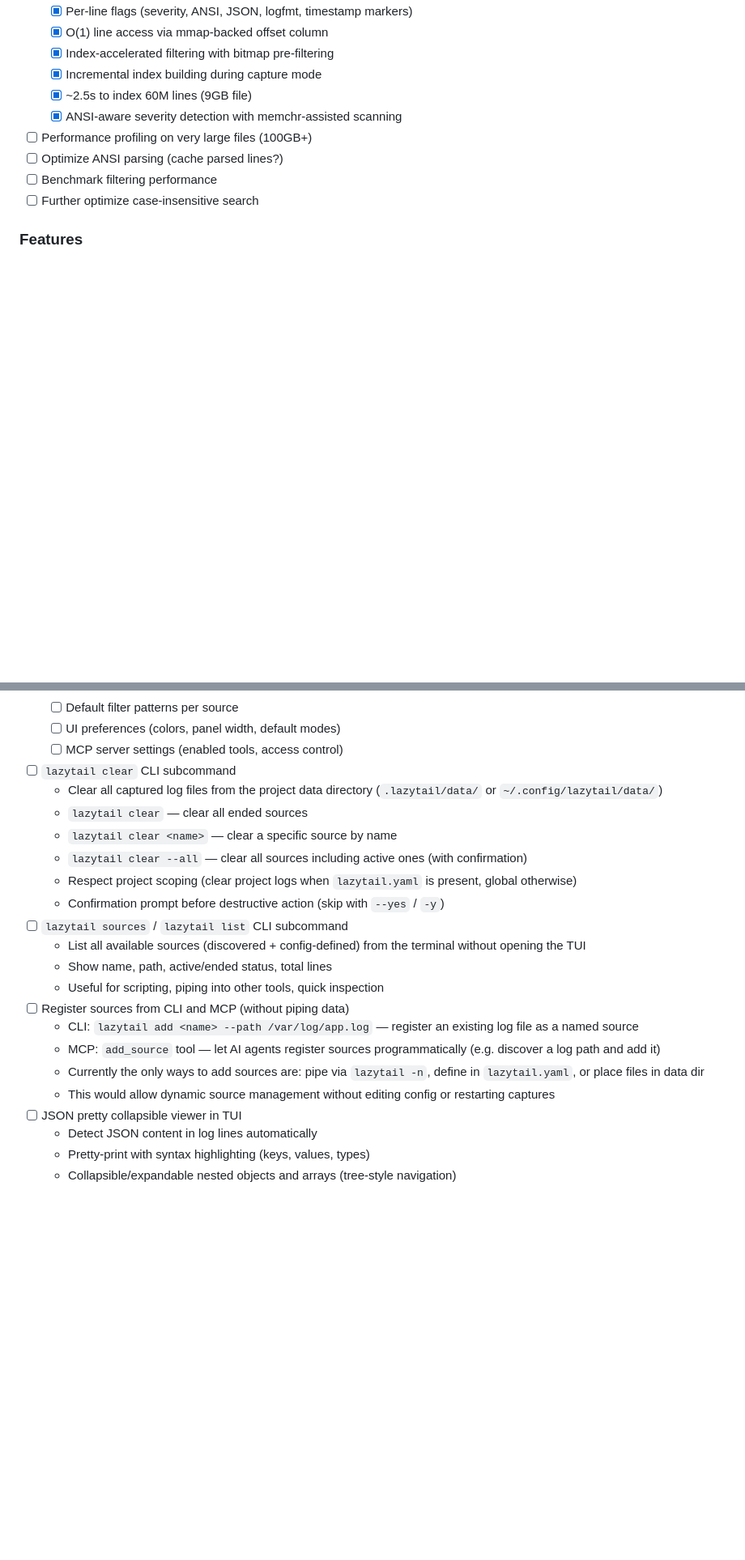
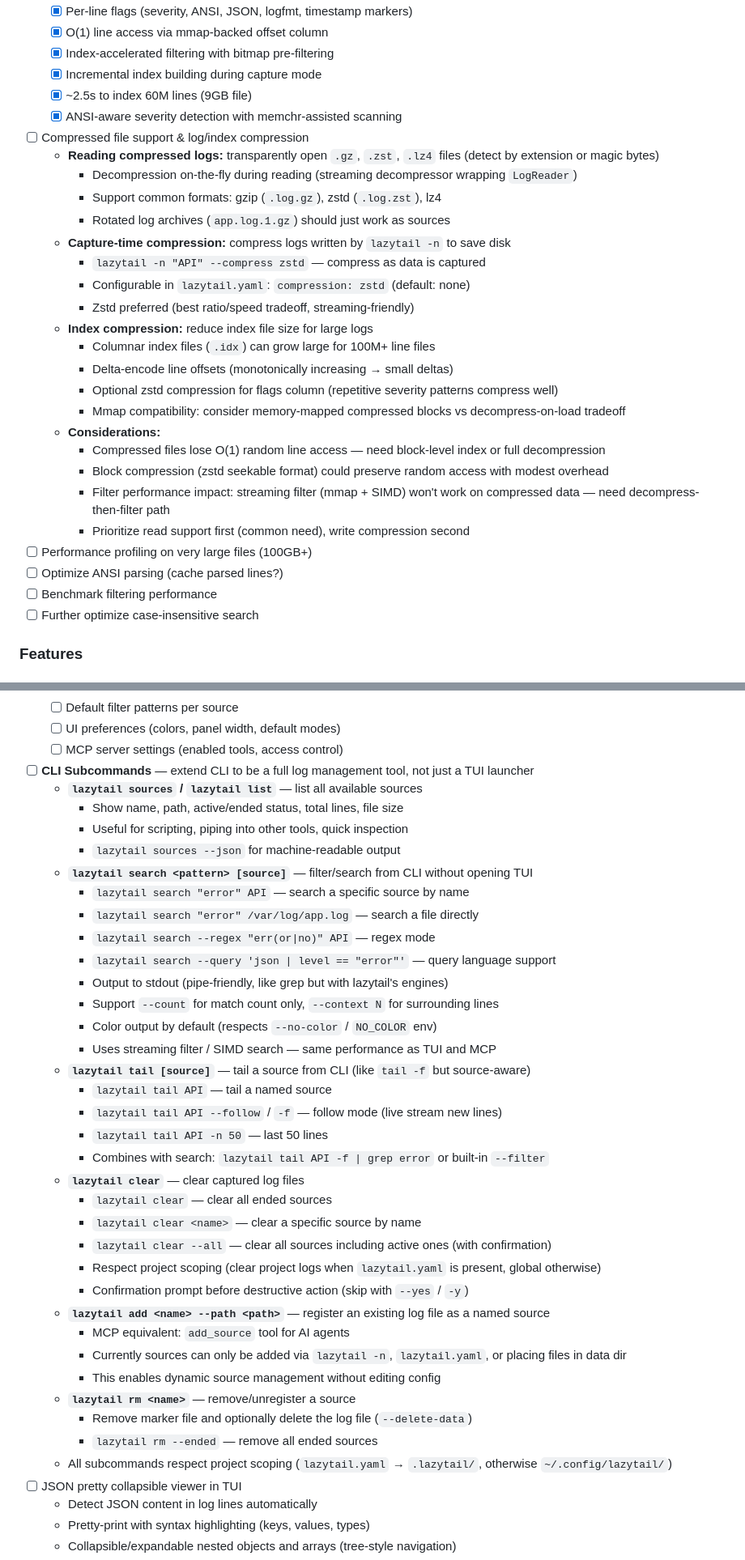
Before and after one commit to raaymax/lazytail, a Markdown page: ROADMAP.md, 2 parts joined by grey strips. Shown at 81% size. Rendered like a GitHub page; blank space fills up the shorter version.

Commit message:
docs(roadmap): add CLI subcommands, compression, clipboard, and history matching

```diff
--- a/ROADMAP.md
+++ b/ROADMAP.md
@@ -1027,6 +1032,25 @@ fn apply_filter(reader: &dyn LogReader, filter: Arc<dyn Filter>) {
   - [x] Incremental index building during capture mode
   - [x] ~2.5s to index 60M lines (9GB file)
   - [x] ANSI-aware severity detection with memchr-assisted scanning
+- [ ] Compressed file support & log/index compression
+  - **Reading compressed logs:** transparently open `.gz`, `.zst`, `.lz4` files (detect by extension or magic bytes)
+    - Decompression on-the-fly during reading (streaming decompressor wrapping `LogReader`)
+    - Support common formats: gzip (`.log.gz`), zstd (`.log.zst`), lz4
+    - Rotated log archives (`app.log.1.gz`) should just work as sources
+  - **Capture-time compression:** compress logs written by `lazytail -n` to save disk
+    - `lazytail -n "API" --compress zstd` — compress as data is captured
+    - Configurable in `lazytail.yaml`: `compression: zstd` (default: none)
+    - Zstd preferred (best ratio/speed tradeoff, streaming-friendly)
+  - **Index compression:** reduce index file size for large logs
+    - Columnar index files (`.idx`) can grow large for 100M+ line files
+    - Delta-encode line offsets (monotonically increasing → small deltas)
+    - Optional zstd compression for flags column (repetitive severity patterns compress well)
+    - Mmap compatibility: consider memory-mapped compressed blocks vs decompress-on-load tradeoff
+  - **Considerations:**
+    - Compressed files lose O(1) random line access — need block-level index or full decompression
+    - Block compression (zstd seekable format) could preserve random access with modest overhead
+    - Filter performance impact: streaming filter (mmap + SIMD) won't work on compressed data — need decompress-then-filter path
+    - Prioritize read support first (common need), write compression second
 - [ ] Performance profiling on very large files (100GB+)
 - [ ] Optimize ANSI parsing (cache parsed lines?)
 - [ ] Benchmark filtering performance
@@ -1093,22 +1117,39 @@ sources:
   - [ ] Default filter patterns per source
   - [ ] UI preferences (colors, panel width, default modes)
   - [ ] MCP server settings (enabled tools, access control)
-- [ ] `lazytail clear` CLI subcommand
-  - Clear all captured log files from the project data directory (`.lazytail/data/` or `~/.config/lazytail/data/`)
-  - `lazytail clear` — clear all ended sources
-  - `lazytail clear <name>` — clear a specific source by name
-  - `lazytail clear --all` — clear all sources including active ones (with confirmation)
-  - Respect project scoping (clear project logs when `lazytail.yaml` is present, global otherwise)
-  - Confirmation prompt before destructive action (skip with `--yes` / `-y`)
-- [ ] `lazytail sources` / `lazytail list` CLI subcommand
-  - List all available sources (discovered + config-defined) from the terminal without opening the TUI
-  - Show name, path, active/ended status, total lines
-  - Useful for scripting, piping into other tools, quick inspection
-- [ ] Register sources from CLI and MCP (without piping data)
-  - CLI: `lazytail add <name> --path /var/log/app.log` — register an existing log file as a named source
-  - MCP: `add_source` tool — let AI agents register sources programmatically (e.g. discover a log path and add it)
-  - Currently the only ways to add sources are: pipe via `lazytail -n`, define in `lazytail.yaml`, or place files in data dir
-  - This would allow dynamic source management without editing config or restarting captures
+- [ ] **CLI Subcommands** — extend CLI to be a full log management tool, not just a TUI launcher
+  - **`lazytail sources` / `lazytail list`** — list all available sources
+    - Show name, path, active/ended status, total lines, file size
+    - Useful for scripting, piping into other tools, quick inspection
+    - `lazytail sources --json` for machine-readable output
+  - **`lazytail search <pattern> [source]`** — filter/search from CLI without opening TUI
+    - `lazytail search "error" API` — search a specific source by name
+    - `lazytail search "error" /var/log/app.log` — search a file directly
+    - `lazytail search --regex "err(or|no)" API` — regex mode
+    - `lazytail search --query 'json | level == "error"'` — query language support
+    - Output to stdout (pipe-friendly, like grep but with lazytail's engines)
+    - Support `--count` for match count only, `--context N` for surrounding lines
+    - Color output by default (respects `--no-color` / `NO_COLOR` env)
+    - Uses streaming filter / SIMD search — same performance as TUI and MCP
+  - **`lazytail tail [source]`** — tail a source from CLI (like `tail -f` but source-aware)
+    - `lazytail tail API` — tail a named source
+    - `lazytail tail API --follow` / `-f` — follow mode (live stream new lines)
+    - `lazytail tail API -n 50` — last 50 lines
+    - Combines with search: `lazytail tail API -f | grep error` or built-in `--filter`
+  - **`lazytail clear`** — clear captured log files
+    - `lazytail clear` — clear all ended sources
+    - `lazytail clear <name>` — clear a specific source by name
+    - `lazytail clear --all` — clear all sources including active ones (with confirmation)
+    - Respect project scoping (clear project logs when `lazytail.yaml` is present, global otherwise)
+    - Confirmation prompt before destructive action (skip with `--yes` / `-y`)
+  - **`lazytail add <name> --path <path>`** — register an existing log file as a named source
+    - MCP equivalent: `add_source` tool for AI agents
+    - Currently sources can only be added via `lazytail -n`, `lazytail.yaml`, or placing files in data dir
+    - This enables dynamic source management without editing config
+  - **`lazytail rm <name>`** — remove/unregister a source
+    - Remove marker file and optionally delete the log file (`--delete-data`)
+    - `lazytail rm --ended` — remove all ended sources
+  - All subcommands respect project scoping (`lazytail.yaml` → `.lazytail/`, otherwise `~/.config/lazytail/`)
 - [ ] JSON pretty collapsible viewer in TUI
   - Detect JSON content in log lines automatically
   - Pretty-print with syntax highlighting (keys, values, types)
```
Also changed, not shown: other parts of ROADMAP.md (+11 -1 lines).
